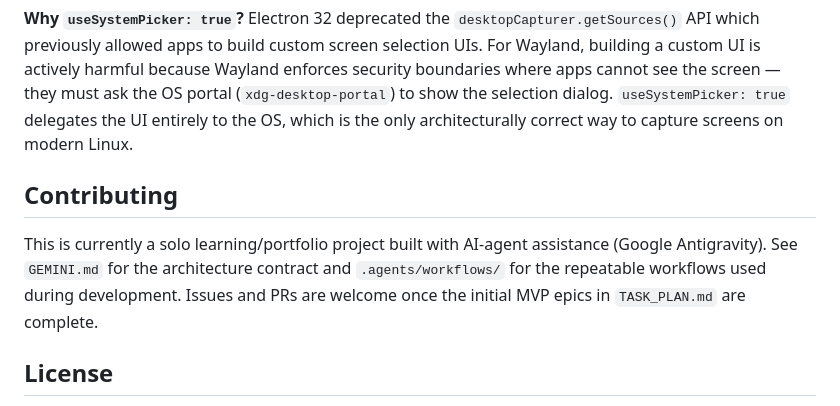
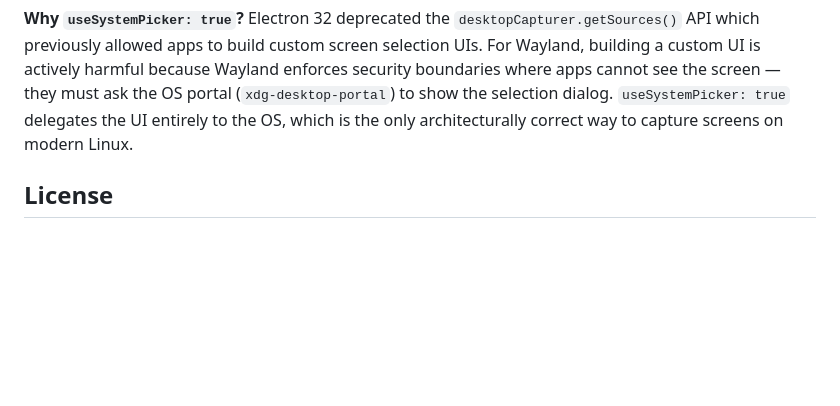
Before and after one commit to jpferraz-git/zoom-linux-native, a Markdown page: README.md, the part around the change. Rendered like a GitHub page; blank space fills up the shorter version.

Commit message:
Remove contributing section from README
Removed the contributing section from the README.

```diff
--- a/README.md
+++ b/README.md
@@ -203,13 +203,6 @@ The Zoom Meeting SDK for Linux requires C++ and is tied to the same underlying p
 **Why `useSystemPicker: true`?**
 Electron 32 deprecated the `desktopCapturer.getSources()` API which previously allowed apps to build custom screen selection UIs. For Wayland, building a custom UI is actively harmful because Wayland enforces security boundaries where apps cannot see the screen — they must ask the OS portal (`xdg-desktop-portal`) to show the selection dialog. `useSystemPicker: true` delegates the UI entirely to the OS, which is the only architecturally correct way to capture screens on modern Linux.
 
-## Contributing
-
-This is currently a solo learning/portfolio project built with AI-agent assistance
-(Google Antigravity). See `GEMINI.md` for the architecture contract and
-`.agents/workflows/` for the repeatable workflows used during development. Issues and
-PRs are welcome once the initial MVP epics in `TASK_PLAN.md` are complete.
-
 ## License
 
 MIT — see [`LICENSE`](./LICENSE). This license covers this project's own code only;
```
